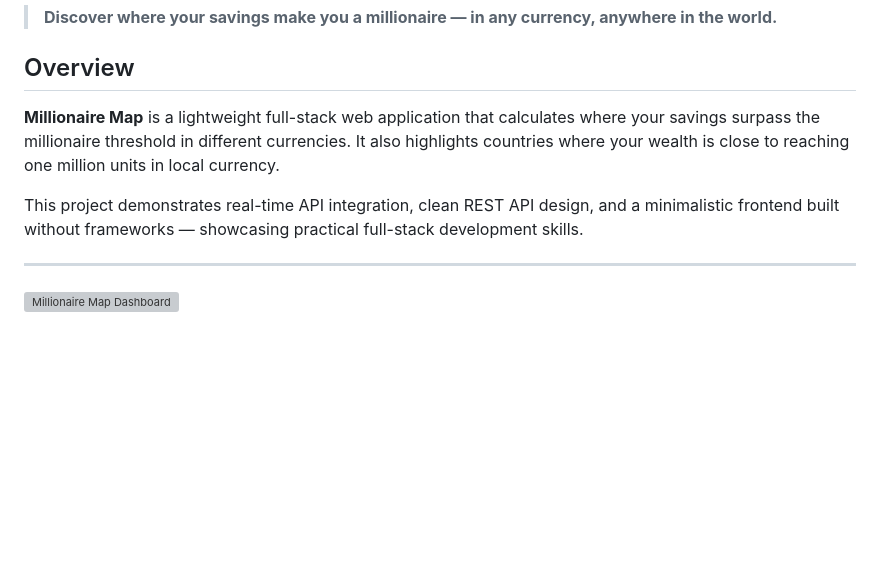
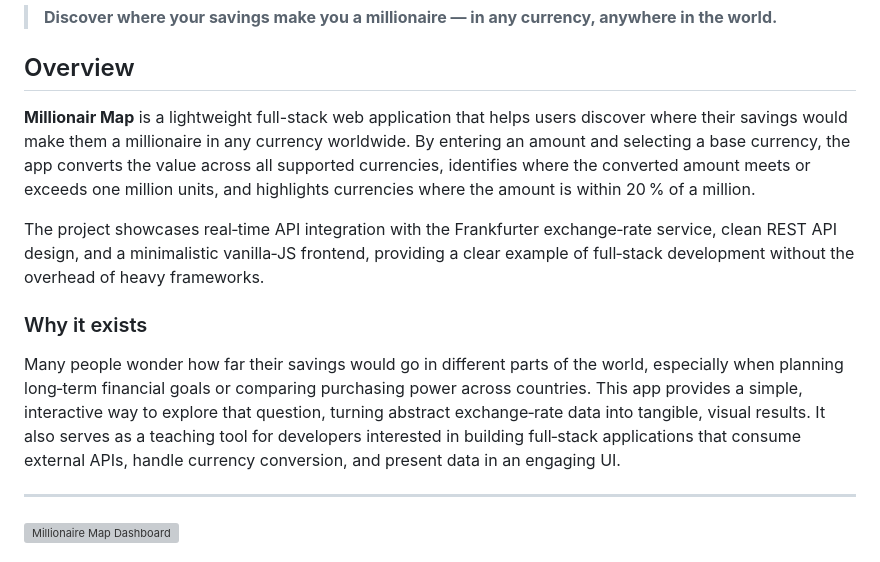
Before and after one commit to LowHam-paythese/millionaire-map, a Markdown page: README.md, the part around the change. Rendered like a GitHub page; blank space fills up the shorter version; grey boxes are pictures that could not be loaded.

```diff
--- a/README.md
+++ b/README.md
@@ -6,9 +6,14 @@
 
 ## Overview
 
-**Millionaire Map** is a lightweight full-stack web application that calculates where your savings surpass the millionaire threshold in different currencies. It also highlights countries where your wealth is close to reaching one million units in local currency.
+**Millionair Map** is a lightweight full-stack web application that helps users discover where their savings would make them a millionaire in any currency worldwide. By entering an amount and selecting a base currency, the app converts the value across all supported currencies, identifies where the converted amount meets or exceeds one million units, and highlights currencies where the amount is within 20 % of a million.
 
-This project demonstrates real-time API integration, clean REST API design, and a minimalistic frontend built without frameworks — showcasing practical full-stack development skills.
+The project showcases real‑time API integration with the Frankfurter exchange‑rate service, clean REST API design, and a minimalistic vanilla‑JS frontend, providing a clear example of full‑stack development without the overhead of heavy frameworks.
+
+### Why it exists
+
+Many people wonder how far their savings would go in different parts of the world, especially when planning long‑term financial goals or comparing purchasing power across countries. This app provides a simple, interactive way to explore that question, turning abstract exchange‑rate data into tangible, visual results. It also serves as a teaching tool for developers interested in building full‑stack applications that consume external APIs, handle currency conversion, and present data in an engaging UI.
+
 
 ---
 <picture>
```
